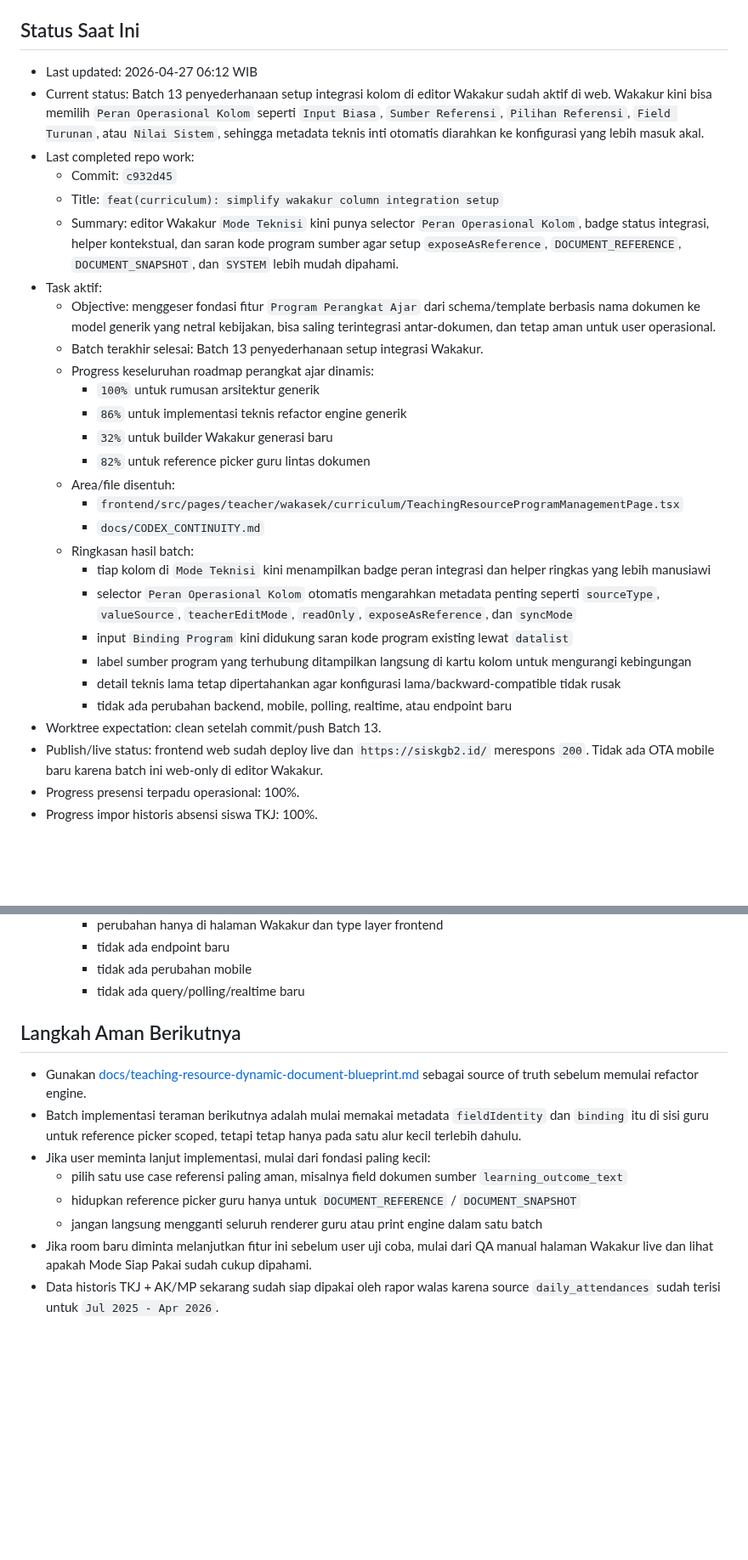
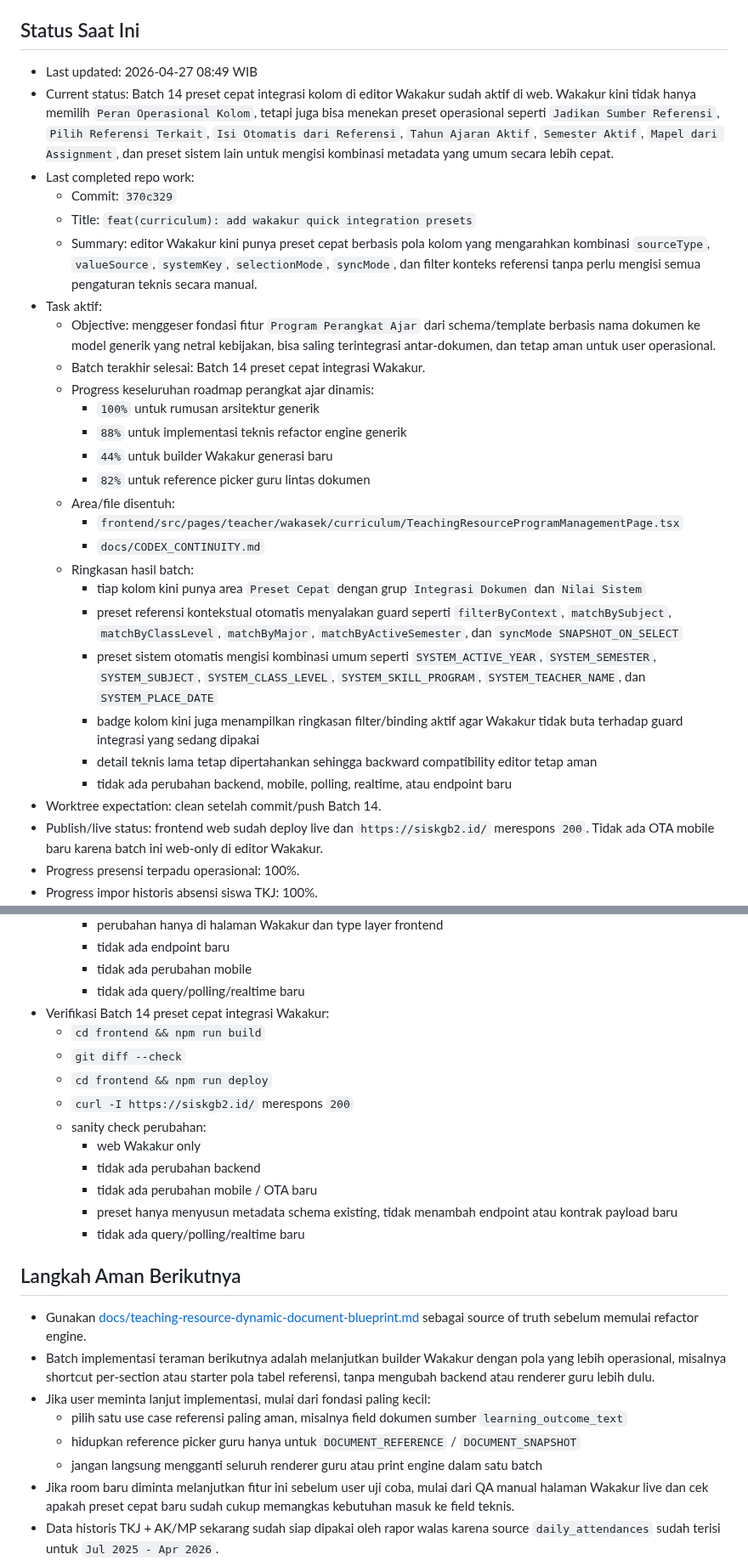
Before and after one commit to tripleonemzn/sis-project, a Markdown page: docs/CODEX_CONTINUITY.md, 2 parts joined by grey strips. Shown at 85% size. Rendered like a GitHub page; blank space fills up the shorter version.

Commit message:
docs: update continuity for batch 14

```diff
--- a/docs/CODEX_CONTINUITY.md
+++ b/docs/CODEX_CONTINUITY.md
@@ -5,31 +5,31 @@ Setiap room baru yang diminta `baca AGENTS.md` atau `lanjutkan` wajib membaca fi
 
 ## Status Saat Ini
 
-- Last updated: 2026-04-27 06:12 WIB
-- Current status: Batch 13 penyederhanaan setup integrasi kolom di editor Wakakur sudah aktif di web. Wakakur kini bisa memilih `Peran Operasional Kolom` seperti `Input Biasa`, `Sumber Referensi`, `Pilihan Referensi`, `Field Turunan`, atau `Nilai Sistem`, sehingga metadata teknis inti otomatis diarahkan ke konfigurasi yang lebih masuk akal.
+- Last updated: 2026-04-27 08:49 WIB
+- Current status: Batch 14 preset cepat integrasi kolom di editor Wakakur sudah aktif di web. Wakakur kini tidak hanya memilih `Peran Operasional Kolom`, tetapi juga bisa menekan preset operasional seperti `Jadikan Sumber Referensi`, `Pilih Referensi Terkait`, `Isi Otomatis dari Referensi`, `Tahun Ajaran Aktif`, `Semester Aktif`, `Mapel dari Assignment`, dan preset sistem lain untuk mengisi kombinasi metadata yang umum secara lebih cepat.
 - Last completed repo work:
-  - Commit: `c932d45`
-  - Title: `feat(curriculum): simplify wakakur column integration setup`
-  - Summary: editor Wakakur `Mode Teknisi` kini punya selector `Peran Operasional Kolom`, badge status integrasi, helper kontekstual, dan saran kode program sumber agar setup `exposeAsReference`, `DOCUMENT_REFERENCE`, `DOCUMENT_SNAPSHOT`, dan `SYSTEM` lebih mudah dipahami.
+  - Commit: `370c329`
+  - Title: `feat(curriculum): add wakakur quick integration presets`
+  - Summary: editor Wakakur kini punya preset cepat berbasis pola kolom yang mengarahkan kombinasi `sourceType`, `valueSource`, `systemKey`, `selectionMode`, `syncMode`, dan filter konteks referensi tanpa perlu mengisi semua pengaturan teknis secara manual.
 - Task aktif:
   - Objective: menggeser fondasi fitur `Program Perangkat Ajar` dari schema/template berbasis nama dokumen ke model generik yang netral kebijakan, bisa saling terintegrasi antar-dokumen, dan tetap aman untuk user operasional.
-  - Batch terakhir selesai: Batch 13 penyederhanaan setup integrasi Wakakur.
+  - Batch terakhir selesai: Batch 14 preset cepat integrasi Wakakur.
   - Progress keseluruhan roadmap perangkat ajar dinamis:
     - `100%` untuk rumusan arsitektur generik
-    - `86%` untuk implementasi teknis refactor engine generik
-    - `32%` untuk builder Wakakur generasi baru
+    - `88%` untuk implementasi teknis refactor engine generik
+    - `44%` untuk builder Wakakur generasi baru
     - `82%` untuk reference picker guru lintas dokumen
   - Area/file disentuh:
     - `frontend/src/pages/teacher/wakasek/curriculum/TeachingResourceProgramManagementPage.tsx`
     - `docs/CODEX_CONTINUITY.md`
   - Ringkasan hasil batch:
-    - tiap kolom di `Mode Teknisi` kini menampilkan badge peran integrasi dan helper ringkas yang lebih manusiawi
-    - selector `Peran Operasional Kolom` otomatis mengarahkan metadata penting seperti `sourceType`, `valueSource`, `teacherEditMode`, `readOnly`, `exposeAsReference`, dan `syncMode`
-    - input `Binding Program` kini didukung saran kode program existing lewat `datalist`
-    - label sumber program yang terhubung ditampilkan langsung di kartu kolom untuk mengurangi kebingungan
-    - detail teknis lama tetap dipertahankan agar konfigurasi lama/backward-compatible tidak rusak
+    - tiap kolom kini punya area `Preset Cepat` dengan grup `Integrasi Dokumen` dan `Nilai Sistem`
+    - preset referensi kontekstual otomatis menyalakan guard seperti `filterByContext`, `matchBySubject`, `matchByClassLevel`, `matchByMajor`, `matchByActiveSemester`, dan `syncMode SNAPSHOT_ON_SELECT`
+    - preset sistem otomatis mengisi kombinasi umum seperti `SYSTEM_ACTIVE_YEAR`, `SYSTEM_SEMESTER`, `SYSTEM_SUBJECT`, `SYSTEM_CLASS_LEVEL`, `SYSTEM_SKILL_PROGRAM`, `SYSTEM_TEACHER_NAME`, dan `SYSTEM_PLACE_DATE`
+    - badge kolom kini juga menampilkan ringkasan filter/binding aktif agar Wakakur tidak buta terhadap guard integrasi yang sedang dipakai
+    - detail teknis lama tetap dipertahankan sehingga backward compatibility editor tetap aman
     - tidak ada perubahan backend, mobile, polling, realtime, atau endpoint baru
-- Worktree expectation: clean setelah commit/push Batch 13.
+- Worktree expectation: clean setelah commit/push Batch 14.
 - Publish/live status: frontend web sudah deploy live dan `https://siskgb2.id/` merespons `200`. Tidak ada OTA mobile baru karena batch ini web-only di editor Wakakur.
 - Progress presensi terpadu operasional: 100%.
 - Progress impor historis absensi siswa TKJ: 100%.
@@ -289,16 +289,27 @@ Setiap room baru yang diminta `baca AGENTS.md` atau `lanjutkan` wajib membaca fi
     - tidak ada endpoint baru
     - tidak ada perubahan mobile
     - tidak ada query/polling/realtime baru
+- Verifikasi Batch 14 preset cepat integrasi Wakakur:
+  - `cd frontend && npm run build`
+  - `git diff --check`
+  - `cd frontend && npm run deploy`
+  - `curl -I https://siskgb2.id/` merespons `200`
+  - sanity check perubahan:
+    - web Wakakur only
+    - tidak ada perubahan backend
+    - tidak ada perubahan mobile / OTA baru
+    - preset hanya menyusun metadata schema existing, tidak menambah endpoint atau kontrak payload baru
+    - tidak ada query/polling/realtime baru
 
 ## Langkah Aman Berikutnya
 
 - Gunakan [docs/teaching-resource-dynamic-document-blueprint.md](/var/www/sis-project/docs/teaching-resource-dynamic-document-blueprint.md) sebagai source of truth sebelum memulai refactor engine.
-- Batch implementasi teraman berikutnya adalah mulai memakai metadata `fieldIdentity` dan `binding` itu di sisi guru untuk reference picker scoped, tetapi tetap hanya pada satu alur kecil terlebih dahulu.
+- Batch implementasi teraman berikutnya adalah melanjutkan builder Wakakur dengan pola yang lebih operasional, misalnya shortcut per-section atau starter pola tabel referensi, tanpa mengubah backend atau renderer guru lebih dulu.
 - Jika user meminta lanjut implementasi, mulai dari fondasi paling kecil:
   - pilih satu use case referensi paling aman, misalnya field dokumen sumber `learning_outcome_text`
   - hidupkan reference picker guru hanya untuk `DOCUMENT_REFERENCE` / `DOCUMENT_SNAPSHOT`
   - jangan langsung mengganti seluruh renderer guru atau print engine dalam satu batch
-- Jika room baru diminta melanjutkan fitur ini sebelum user uji coba, mulai dari QA manual halaman Wakakur live dan lihat apakah Mode Siap Pakai sudah cukup dipahami.
+- Jika room baru diminta melanjutkan fitur ini sebelum user uji coba, mulai dari QA manual halaman Wakakur live dan cek apakah preset cepat baru sudah cukup memangkas kebutuhan masuk ke field teknis.
 - Data historis TKJ + AK/MP sekarang sudah siap dipakai oleh rapor walas karena source `daily_attendances` sudah terisi untuk `Jul 2025 - Apr 2026`.
 - Jika user melanjutkan impor jurusan/tingkat lain, gunakan script yang sama sebagai baseline, lalu audit dulu roster aktif DB vs workbook sebelum apply.
 - Jika user ingin melanjutkan uji SBTS, langkah paling aman sekarang adalah minta user cetak ulang rapor SBTS nyata setelah bugfix decimal/print live, lalu cocokkan angka dan rasa respons print.
```
